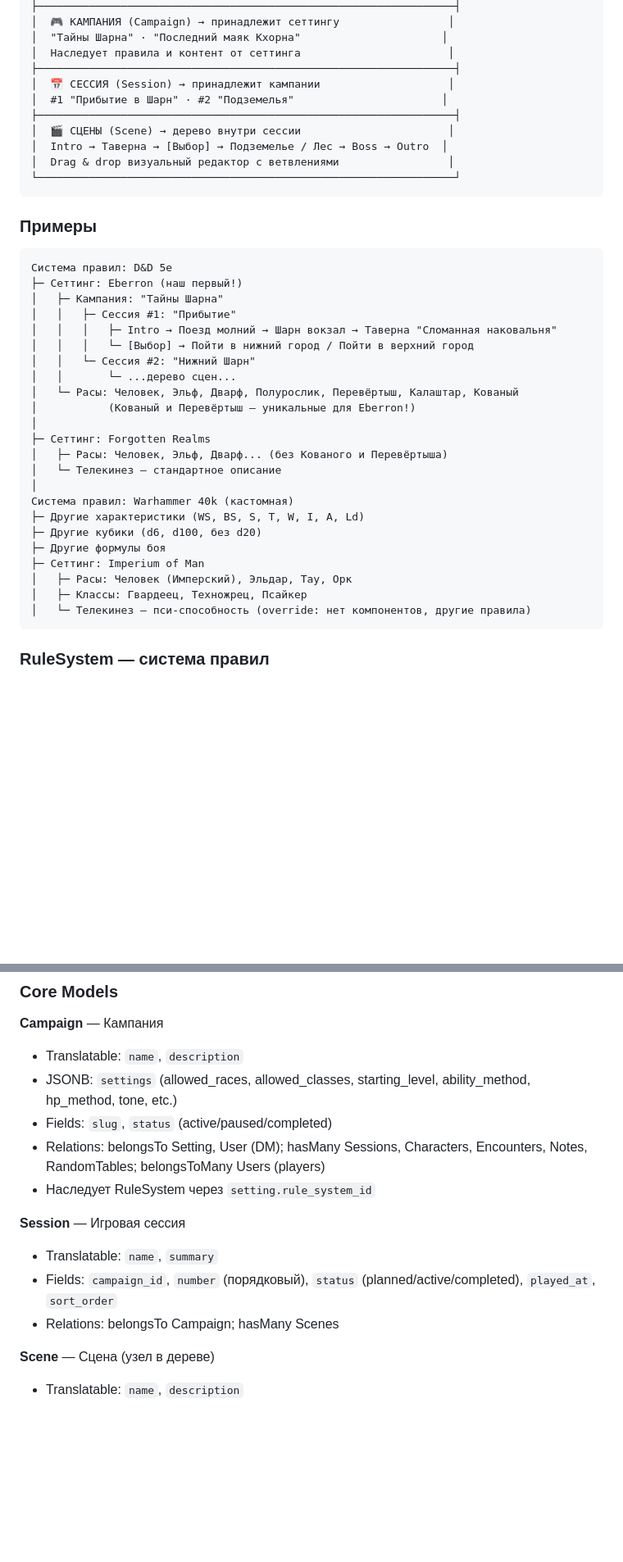
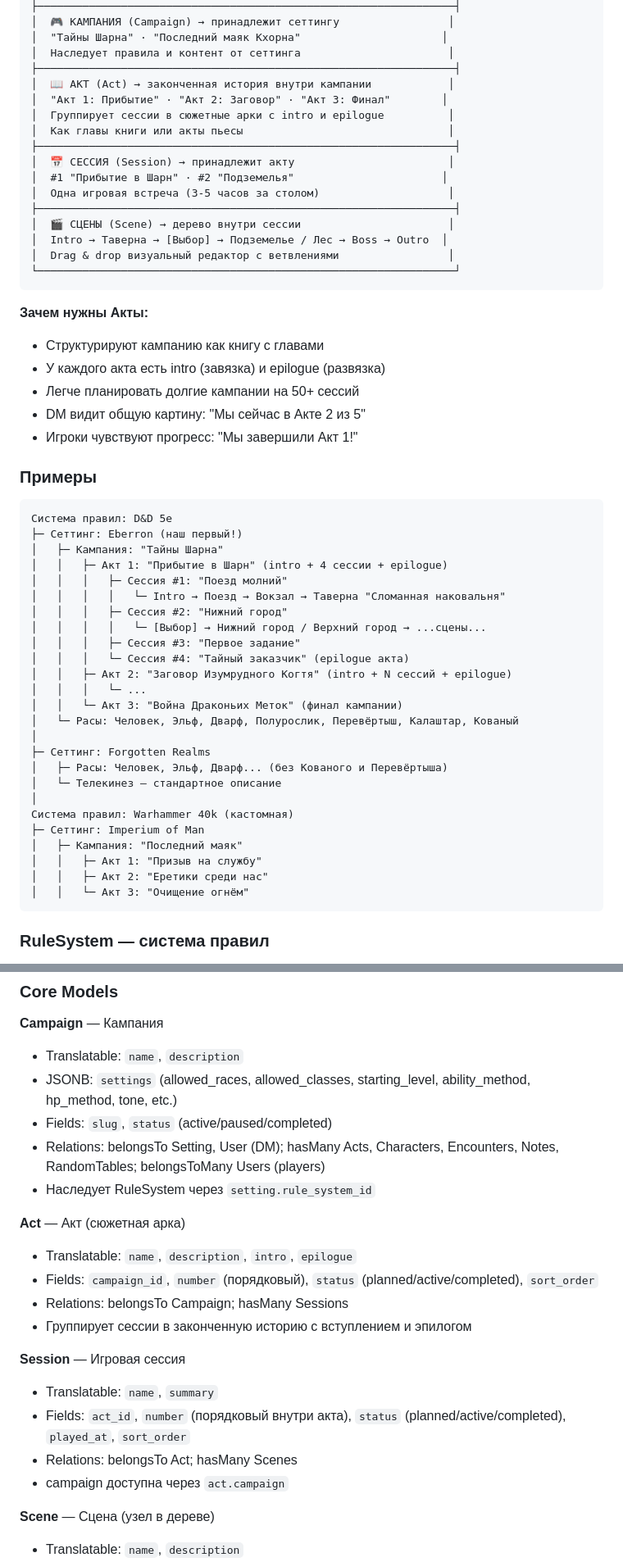
Before and after one commit to DMThumper/dnd-assistant, a Markdown page: CLAUDE.md, 2 parts joined by grey strips. Shown at 82% size. Drawn GitHub-style; blank space fills up the shorter version.

````diff
--- a/CLAUDE.md
+++ b/CLAUDE.md
@@ -1301,8 +1304,14 @@ Schema::table('spells', function (Blueprint $table) {
 │  "Тайны Шарна" · "Последний маяк Кхорна"                      │
 │  Наследует правила и контент от сеттинга                       │
 ├─────────────────────────────────────────────────────────────────┤
-│  📅 СЕССИЯ (Session) → принадлежит кампании                    │
+│  📖 АКТ (Act) → законченная история внутри кампании            │
+│  "Акт 1: Прибытие" · "Акт 2: Заговор" · "Акт 3: Финал"        │
+│  Группирует сессии в сюжетные арки с intro и epilogue          │
+│  Как главы книги или акты пьесы                                │
+├─────────────────────────────────────────────────────────────────┤
+│  📅 СЕССИЯ (Session) → принадлежит акту                        │
 │  #1 "Прибытие в Шарн" · #2 "Подземелья"                       │
+│  Одна игровая встреча (3-5 часов за столом)                    │
 ├─────────────────────────────────────────────────────────────────┤
 │  🎬 СЦЕНЫ (Scene) → дерево внутри сессии                       │
 │  Intro → Таверна → [Выбор] → Подземелье / Лес → Boss → Outro  │
@@ -1310,32 +1319,41 @@ Schema::table('spells', function (Blueprint $table) {
 └─────────────────────────────────────────────────────────────────┘
 ```
 
+**Зачем нужны Акты:**
+- Структурируют кампанию как книгу с главами
+- У каждого акта есть intro (завязка) и epilogue (развязка)
+- Легче планировать долгие кампании на 50+ сессий
+- DM видит общую картину: "Мы сейчас в Акте 2 из 5"
+- Игроки чувствуют прогресс: "Мы завершили Акт 1!"
+
 ### Примеры
 
 ```
 Система правил: D&D 5e
 ├─ Сеттинг: Eberron (наш первый!)
 │   ├─ Кампания: "Тайны Шарна"
-│   │   ├─ Сессия #1: "Прибытие"
-│   │   │   ├─ Intro → Поезд молний → Шарн вокзал → Таверна "Сломанная наковальня"
-│   │   │   └─ [Выбор] → Пойти в нижний город / Пойти в верхний город
-│   │   └─ Сессия #2: "Нижний Шарн"
-│   │       └─ ...дерево сцен...
+│   │   ├─ Акт 1: "Прибытие в Шарн" (intro + 4 сессии + epilogue)
+│   │   │   ├─ Сессия #1: "Поезд молний"
+│   │   │   │   └─ Intro → Поезд → Вокзал → Таверна "Сломанная наковальня"
+│   │   │   ├─ Сессия #2: "Нижний город"
+│   │   │   │   └─ [Выбор] → Нижний город / Верхний город → ...сцены...
+│   │   │   ├─ Сессия #3: "Первое задание"
+│   │   │   └─ Сессия #4: "Тайный заказчик" (epilogue акта)
+│   │   ├─ Акт 2: "Заговор Изумрудного Когтя" (intro + N сессий + epilogue)
+│   │   │   └─ ...
+│   │   └─ Акт 3: "Война Драконьих Меток" (финал кампании)
 │   └─ Расы: Человек, Эльф, Дварф, Полурослик, Перевёртыш, Калаштар, Кованый
-│           (Кованый и Перевёртыш — уникальные для Eberron!)
 │
 ├─ Сеттинг: Forgotten Realms
 │   ├─ Расы: Человек, Эльф, Дварф... (без Кованого и Перевёртыша)
 │   └─ Телекинез — стандартное описание
 │
 Система правил: Warhammer 40k (кастомная)
-├─ Другие характеристики (WS, BS, S, T, W, I, A, Ld)
-├─ Другие кубики (d6, d100, без d20)
-├─ Другие формулы боя
 ├─ Сеттинг: Imperium of Man
-│   ├─ Расы: Человек (Имперский), Эльдар, Тау, Орк
-│   ├─ Классы: Гвардеец, Техножрец, Псайкер
-│   └─ Телекинез — пси-способность (override: нет компонентов, другие правила)
+│   ├─ Кампания: "Последний маяк"
+│   │   ├─ Акт 1: "Призыв на службу"
+│   │   ├─ Акт 2: "Еретики среди нас"
+│   │   └─ Акт 3: "Очищение огнём"
 ```
 
 ### RuleSystem — система правил
@@ -1665,13 +1702,20 @@ $spell->settings()->syncWithoutDetaching([$eberron->id]);
 - Translatable: `name`, `description`
 - JSONB: `settings` (allowed_races, allowed_classes, starting_level, ability_method, hp_method, tone, etc.)
 - Fields: `slug`, `status` (active/paused/completed)
-- Relations: belongsTo Setting, User (DM); hasMany Sessions, Characters, Encounters, Notes, RandomTables; belongsToMany Users (players)
+- Relations: belongsTo Setting, User (DM); hasMany Acts, Characters, Encounters, Notes, RandomTables; belongsToMany Users (players)
 - Наследует RuleSystem через `setting.rule_system_id`
+
+**Act** — Акт (сюжетная арка)
+- Translatable: `name`, `description`, `intro`, `epilogue`
+- Fields: `campaign_id`, `number` (порядковый), `status` (planned/active/completed), `sort_order`
+- Relations: belongsTo Campaign; hasMany Sessions
+- Группирует сессии в законченную историю с вступлением и эпилогом
 
 **Session** — Игровая сессия
 - Translatable: `name`, `summary`
-- Fields: `campaign_id`, `number` (порядковый), `status` (planned/active/completed), `played_at`, `sort_order`
-- Relations: belongsTo Campaign; hasMany Scenes
+- Fields: `act_id`, `number` (порядковый внутри акта), `status` (planned/active/completed), `played_at`, `sort_order`
+- Relations: belongsTo Act; hasMany Scenes
+- campaign доступна через `act.campaign`
 
 **Scene** — Сцена (узел в дереве)
 - Translatable: `name`, `description`
````
Also changed, not shown: other parts of CLAUDE.md (+42 -19 lines).
